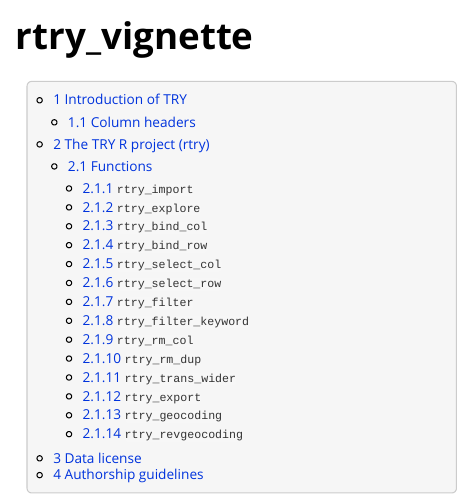
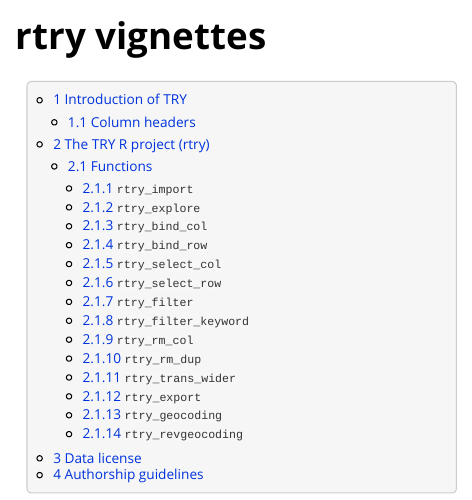
Before and after one commit to MPI-BGC-Functional-Biogeography/rtry, an R Markdown document (doc/rtry-vignette.Rmd): the page in a window 1100 px wide, from its top. The pictures show the output file doc/rtry-vignette.html that the author committed with the source, opened offline; long lines of code are wrapped.

Commit message:
Update rtry vignette
Renamed title for rtry vignette

```diff
--- a/doc/rtry-vignette.Rmd
+++ b/doc/rtry-vignette.Rmd
@@ -1,12 +1,12 @@
 ---
-title: "rtry_vignette"
+title: "rtry vignettes"
 output:
   rmarkdown::html_vignette:
     toc: true
     number_sections: true
     toc_depth: 3
 vignette: >
-  %\VignetteIndexEntry{rtry_vignette}
+  %\VignetteIndexEntry{rtry-vignette}
   %\VignetteEngine{knitr::rmarkdown}
   %\VignetteEncoding{UTF-8}
 ---
```
Also changed, not shown: vignettes/rtry-vignette.Rmd (+2 -2 lines), Meta/vignette.rds, doc/rtry-vignette.html.
